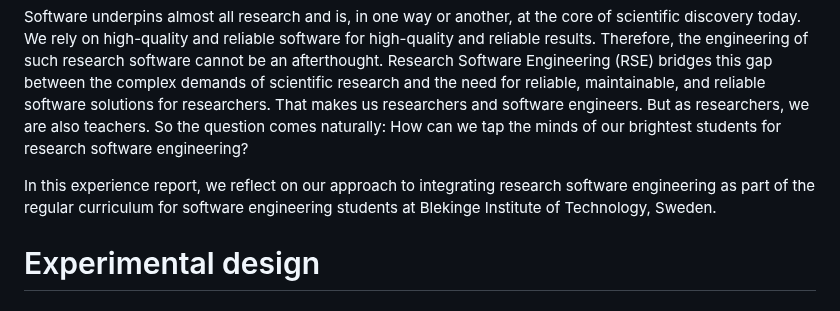
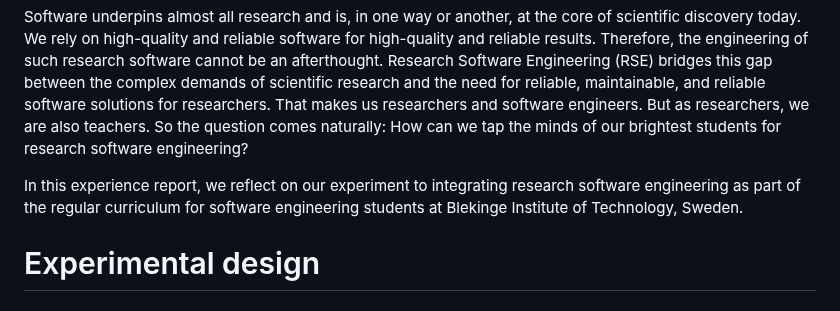
Before and after one commit to michaeldorner/rsemeetsteaching, a Markdown page: index.md, the part around the change. Drawn GitHub-style.

```diff
--- a/index.md
+++ b/index.md
@@ -3,7 +3,7 @@
 Software underpins almost all research and is, in one way or another, at the core of scientific discovery today. We rely on high-quality and reliable software for high-quality and reliable results. Therefore, the engineering of such research software cannot be an afterthought. Research Software Engineering (RSE) bridges this gap between the complex demands of scientific research and the need for reliable, maintainable, and reliable software solutions for researchers. That makes us researchers and software engineers.
 But as researchers, we are also teachers. So the question comes naturally: How can we tap the minds of our brightest students for research software engineering?
 
-In this experience report, we reflect on our approach to integrating research software engineering as part of the regular curriculum for software engineering students at Blekinge Institute of Technology, Sweden.
+In this experience report, we reflect on our experiment to integrating research software engineering as part of the regular curriculum for software engineering students at Blekinge Institute of Technology, Sweden.
 
 
 # Experimental design
```
